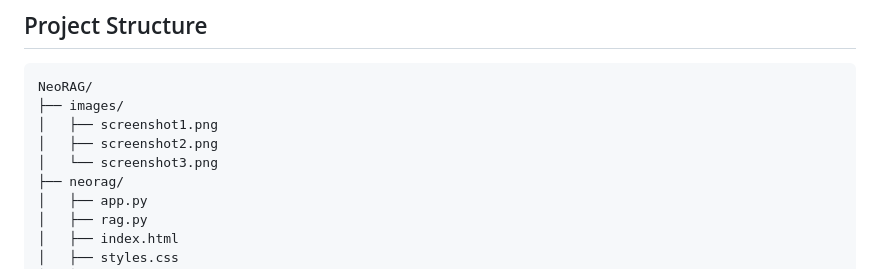
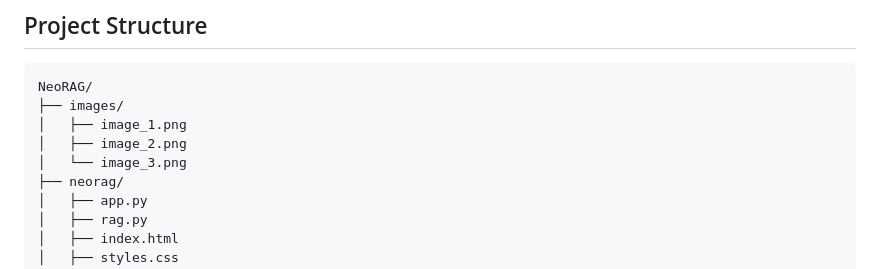
Before and after one commit to SHAIMOOM251283/NeoRAG, a Markdown page: README.md, the part around the change. Drawn GitHub-style.

````diff
--- a/README.md
+++ b/README.md
@@ -86,9 +86,9 @@ python app.py
 ```
 NeoRAG/
 ├── images/
-│   ├── screenshot1.png
-│   ├── screenshot2.png
-│   └── screenshot3.png
+│   ├── image_1.png
+│   ├── image_2.png
+│   └── image_3.png
 ├── neorag/
 │   ├── app.py
 │   ├── rag.py
````
